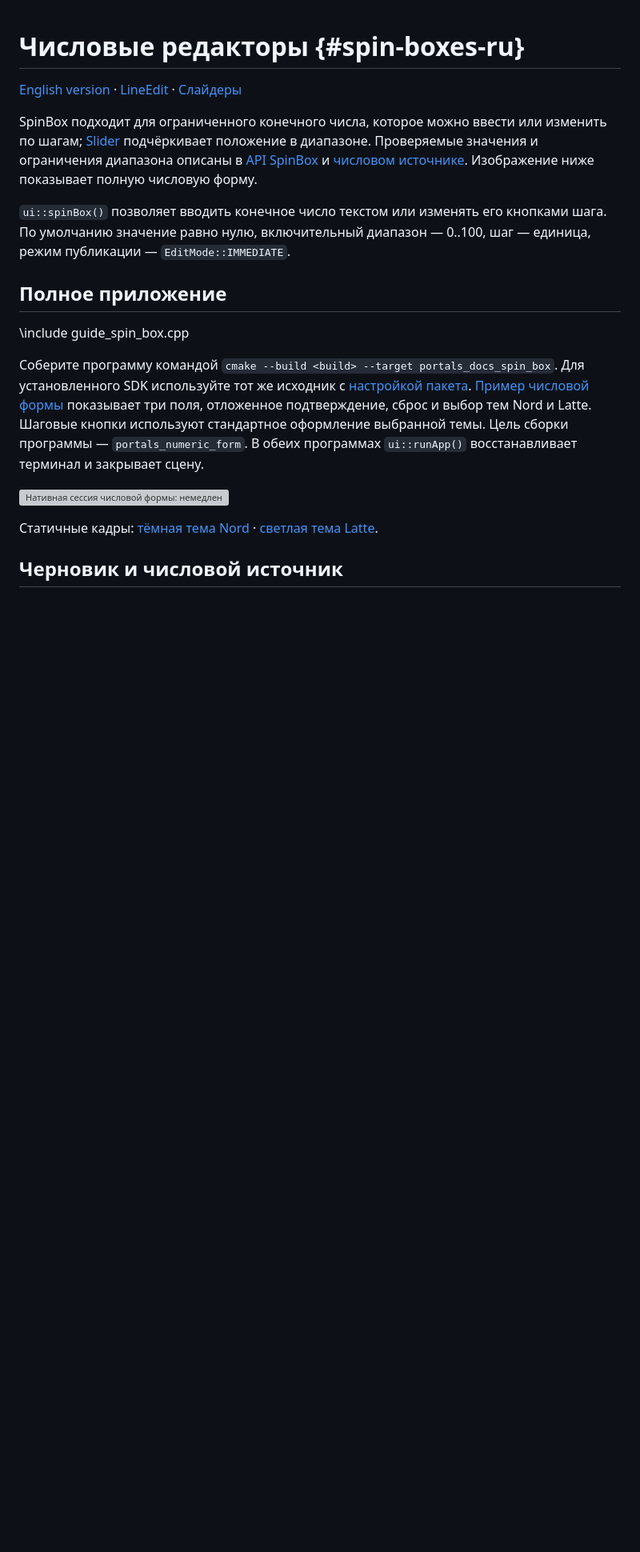
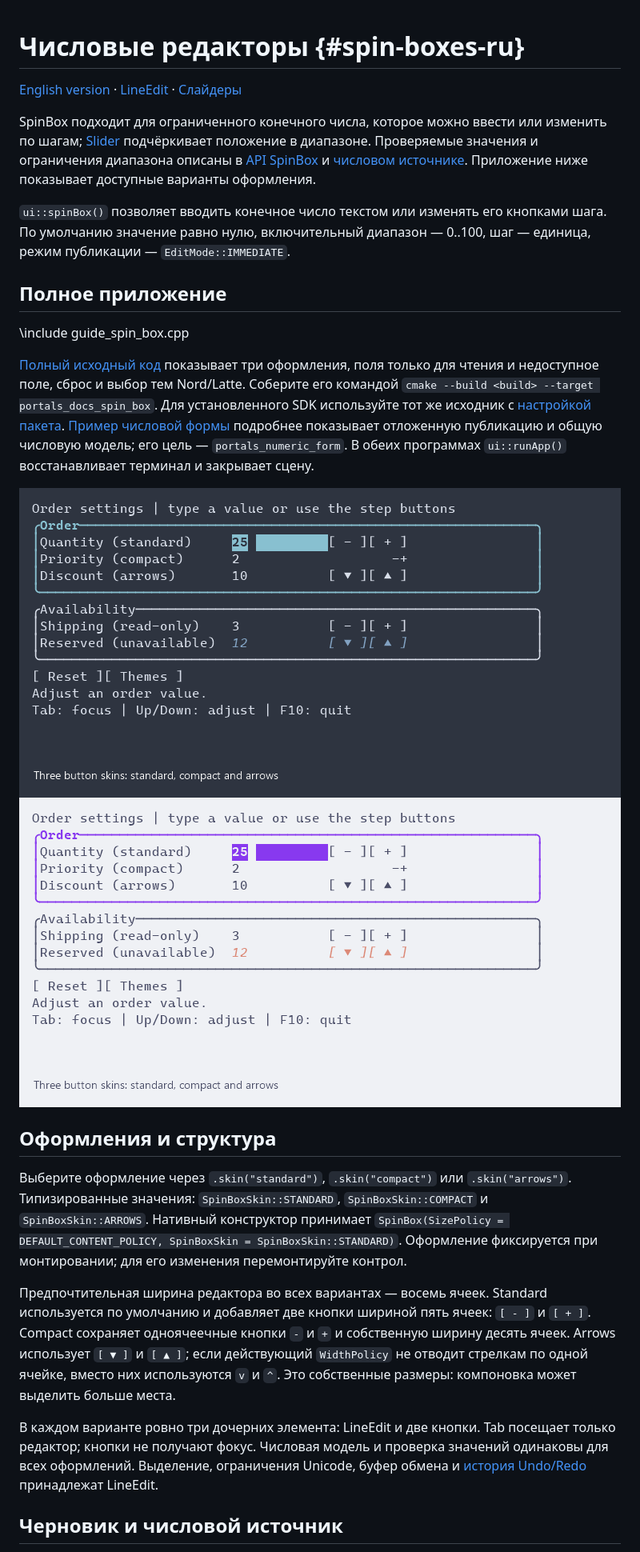
Before and after one commit to ttldtor/portals, a Markdown page: docs/ru/spin-boxes.md, the part around one of its changes. Shown at 80% size. GitHub-like rendering; pictures changed too: docs/images/spinbox-skins-dark.gif (added), docs/images/spinbox-skins-light.gif (added); blank space fills up the shorter version; grey boxes are pictures that could not be loaded.

Commit message:
[PRTLS-327][CTRL] Distinguish SpinBox editor and step buttons (#179)

```diff
--- a/docs/ru/spin-boxes.md
+++ b/docs/ru/spin-boxes.md
@@ -2,7 +2,7 @@
 
 [English version](../spin-boxes.md) · [LineEdit](line-edit.md) · [Слайдеры](sliders.md)
 
-SpinBox подходит для ограниченного конечного числа, которое можно ввести или изменить по шагам; [Slider](sliders.md) подчёркивает положение в диапазоне. Проверяемые значения и ограничения диапазона описаны в [API SpinBox](../../include/portals/spin_box.hpp) и [числовом источнике](../../include/portals/numeric.hpp). Изображение ниже показывает полную числовую форму.
+SpinBox подходит для ограниченного конечного числа, которое можно ввести или изменить по шагам; [Slider](sliders.md) подчёркивает положение в диапазоне. Проверяемые значения и ограничения диапазона описаны в [API SpinBox](../../include/portals/spin_box.hpp) и [числовом источнике](../../include/portals/numeric.hpp). Приложение ниже показывает доступные варианты оформления.
 
 `ui::spinBox()` позволяет вводить конечное число текстом или изменять его кнопками
 шага. По умолчанию значение равно нулю, включительный диапазон — 0..100, шаг —
@@ -12,16 +12,35 @@ SpinBox подходит для ограниченного конечного ч
 
 \include guide_spin_box.cpp
 
-Соберите программу командой `cmake --build <build> --target portals_docs_spin_box`.
-Для установленного SDK используйте тот же исходник с [настройкой пакета](package.md).
-[Пример числовой формы](../../examples/numeric_form/main.cpp) показывает три поля,
-отложенное подтверждение, сброс и выбор тем Nord и Latte. Шаговые кнопки используют
-стандартное оформление выбранной темы. Цель сборки программы —
-`portals_numeric_form`. В обеих программах `ui::runApp()` восстанавливает терминал
-и закрывает сцену.
+[Полный исходный код](../examples/guide_spin_box.cpp) показывает три оформления,
+поля только для чтения и недоступное поле, сброс и выбор тем Nord/Latte. Соберите
+его командой `cmake --build <build> --target portals_docs_spin_box`. Для
+установленного SDK используйте тот же исходник с [настройкой пакета](package.md).
+[Пример числовой формы](../../examples/numeric_form/main.cpp) подробнее показывает
+отложенную публикацию и общую числовую модель; его цель — `portals_numeric_form`.
+В обеих программах `ui::runApp()` восстанавливает терминал и закрывает сцену.
 
-![Нативная сессия числовой формы: немедленное обновление количества, отложенные черновики цены и скидки, Reset и выбор тем Nord/Latte](../images/spin-boxes.gif)
+![Настройки заказа с вариантами SpinBox в теме Nord](../images/spinbox-skins-dark.gif)
+![Настройки заказа с вариантами SpinBox в теме Latte](../images/spinbox-skins-light.gif)
 
-Статичные кадры: [тёмная тема Nord](../images/spin-boxes-dark.png) · [светлая тема Latte](../images/spin-boxes-light.png).
+## Оформления и структура
+
+Выберите оформление через `.skin("standard")`, `.skin("compact")` или
+`.skin("arrows")`. Типизированные значения: `SpinBoxSkin::STANDARD`,
+`SpinBoxSkin::COMPACT` и `SpinBoxSkin::ARROWS`. Нативный конструктор принимает
+`SpinBox(SizePolicy = DEFAULT_CONTENT_POLICY, SpinBoxSkin = SpinBoxSkin::STANDARD)`.
+Оформление фиксируется при монтировании; для его изменения перемонтируйте контрол.
+
+Предпочтительная ширина редактора во всех вариантах — восемь ячеек. Standard
+используется по умолчанию и добавляет две кнопки шириной пять ячеек: `[ - ]` и
+`[ + ]`. Compact сохраняет одноячеечные кнопки `-` и `+` и собственную ширину
+десять ячеек. Arrows использует `[ ▼ ]` и `[ ▲ ]`; если действующий `WidthPolicy`
+не отводит стрелкам по одной ячейке, вместо них используются `v` и `^`. Это
+собственные размеры: компоновка может выделить больше места.
+
+В каждом варианте ровно три дочерних элемента: LineEdit и две кнопки. Tab
+посещает только редактор; кнопки не получают фокус. Числовая модель и проверка
+значений одинаковы для всех оформлений. Выделение, ограничения Unicode, буфер
+обмена и [история Undo/Redo](editor-history.md) принадлежат LineEdit.
 
 ## Черновик и числовой источник
```
Also changed, not shown: other parts of docs/ru/spin-boxes.md (+5 -12 lines), ReleaseNotes.md (+11 -0 lines), docs/spin-boxes.md (+32 -22 lines), docs/images/spin-boxes-dark.png, 9 other files.
